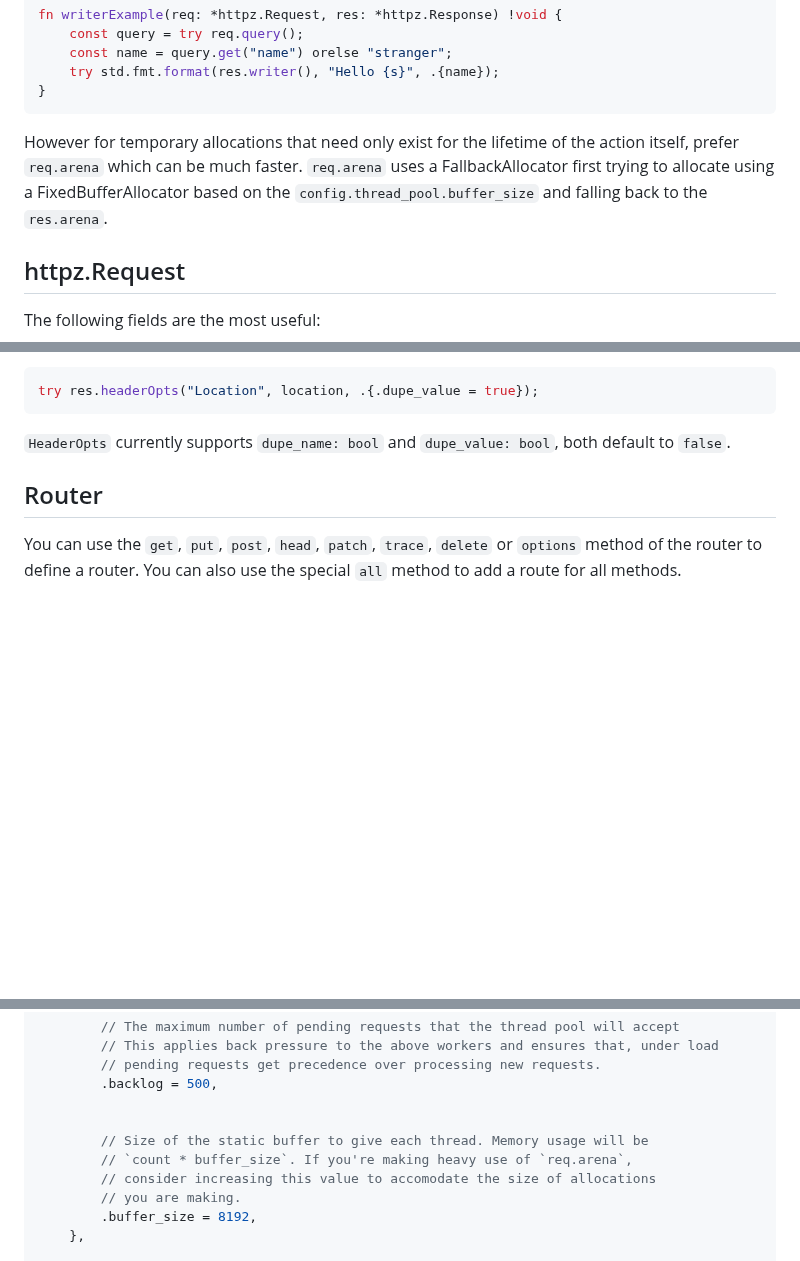
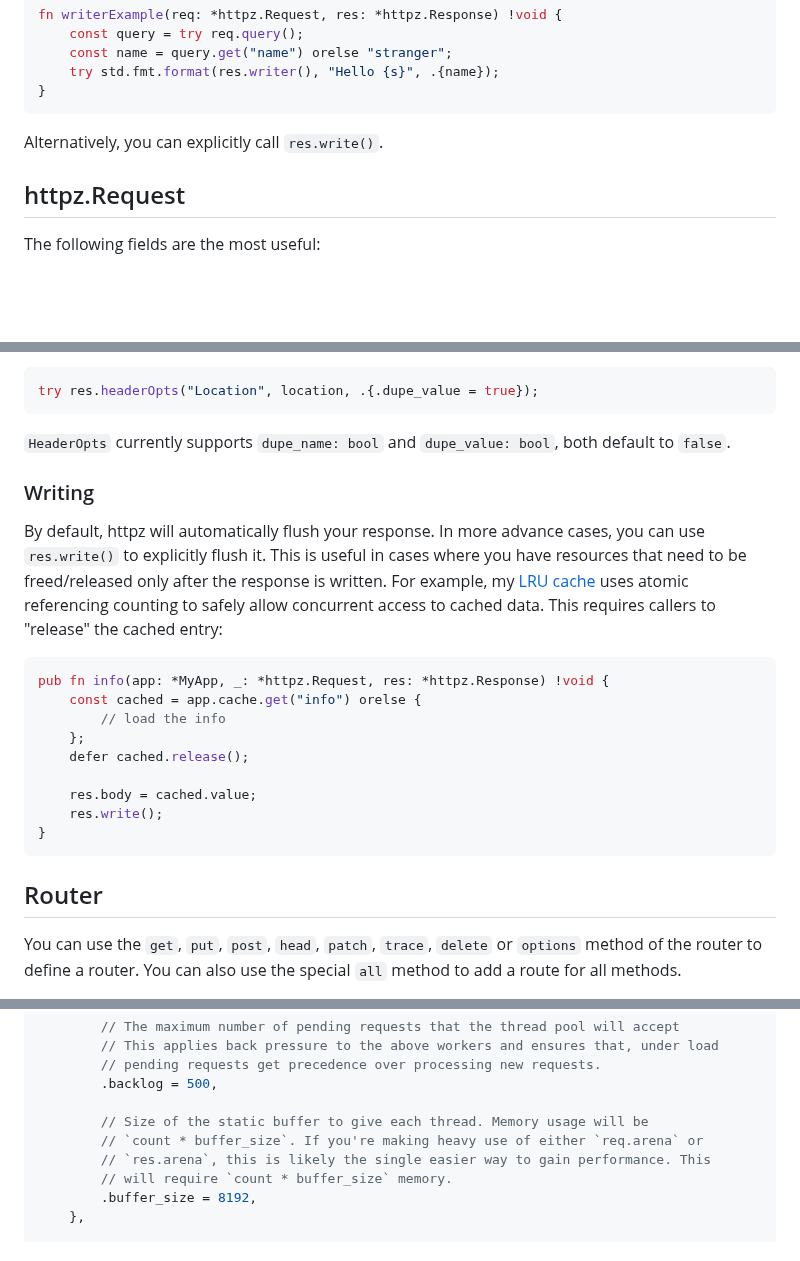
Before and after one commit to karlseguin/http.zig, a Markdown page: readme.md, 3 parts joined by grey strips. Rendered like a GitHub page; blank space fills up the shorter version.

Commit message:
document updated res.write() usage

````diff
--- a/readme.md
+++ b/readme.md
@@ -300,7 +300,7 @@ fn writerExample(req: *httpz.Request, res: *httpz.Response) !void {
 }
 ```
 
-However for temporary allocations that need only exist for the lifetime of the action itself, prefer `req.arena` which can be much faster. `req.arena` uses a FallbackAllocator first trying to allocate using a FixedBufferAllocator based on the `config.thread_pool.buffer_size` and falling back to the `res.arena`.
+Alternatively, you can explicitly call `res.write()`.
 
 ## httpz.Request
 The following fields are the most useful:
@@ -520,6 +519,21 @@ try res.headerOpts("Location", location, .{.dupe_value = true});
 ```
 
 `HeaderOpts` currently supports `dupe_name: bool` and `dupe_value: bool`, both default to `false`.
+
+### Writing
+By default, httpz will automatically flush your response. In more advance cases, you can use `res.write()` to explicitly flush it. This is useful in cases where you have resources that need to be freed/released only after the response is written. For example, my [LRU cache](https://github.com/karlseguin/cache.zig) uses atomic referencing counting to safely allow concurrent access to cached data. This requires callers to "release" the cached entry:
+
+```zig
+pub fn info(app: *MyApp, _: *httpz.Request, res: *httpz.Response) !void {
+    const cached = app.cache.get("info") orelse {
+        // load the info
+    };
+    defer cached.release();
+
+    res.body = cached.value;
+    res.write();
+}
+```
 
 ## Router
 You can use the `get`, `put`, `post`, `head`, `patch`, `trace`, `delete` or `options` method of the router to define a router. You can also use the special `all` method to add a route for all methods.
@@ -680,11 +694,10 @@ try httpz.listen(allocator, &router, .{
         // pending requests get precedence over processing new requests.
         .backlog = 500,
 
-
         // Size of the static buffer to give each thread. Memory usage will be
-        // `count * buffer_size`. If you're making heavy use of `req.arena`,
-        // consider increasing this value to accomodate the size of allocations
-        // you are making.
+        // `count * buffer_size`. If you're making heavy use of either `req.arena` or
+        // `res.arena`, this is likely the single easier way to gain performance. This
+        // will require `count * buffer_size` memory.
         .buffer_size = 8192,
     },
 
````
Also changed, not shown: other parts of readme.md (+1 -3 lines).
